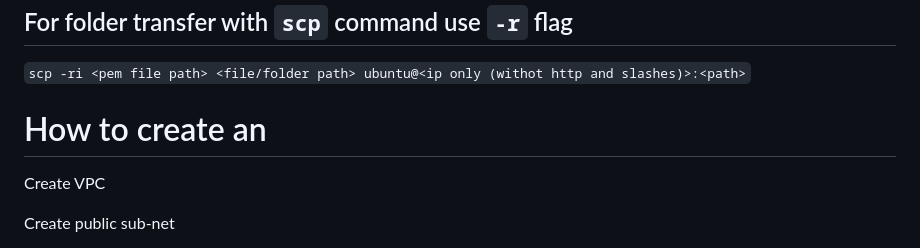
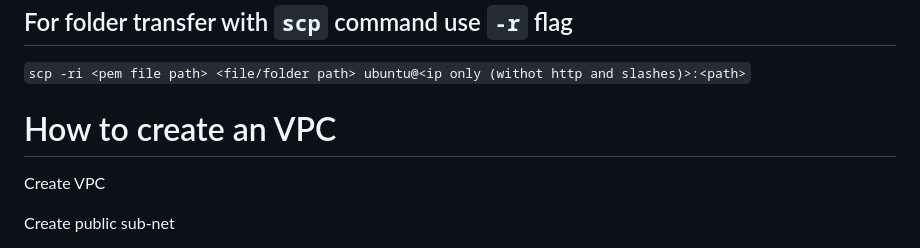
Before and after one commit to Olejekglejek/Sparta, a Markdown page: README.md, the part around the change. Rendered like a GitHub page.

```diff
--- a/README.md
+++ b/README.md
@@ -131,7 +131,7 @@ scp -i ~/.ssh/DevOpsStudent.pem /home/oleg/Desktop/'what is devops' ubuntu@54.74
 
 `scp -ri <pem file path> <file/folder path> ubuntu@<ip only (withot http and slashes)>:<path>`
 
-# How to create an
+# How to create an VPC
 
 Create VPC
 
```
Also changed, not shown: ReadM.md (+50 -0 lines), ReadMeAWS.md (+2 -0 lines), AWSDiagram.jpg (added).
